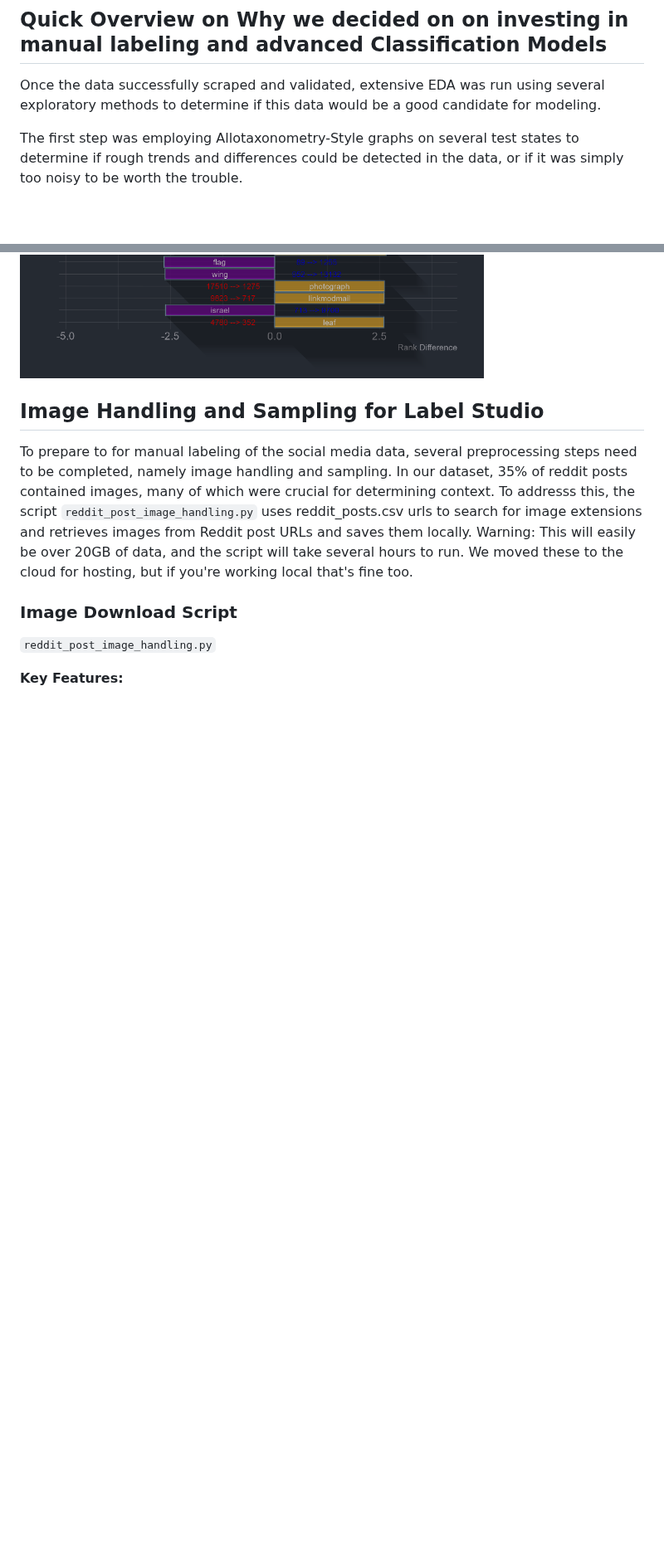
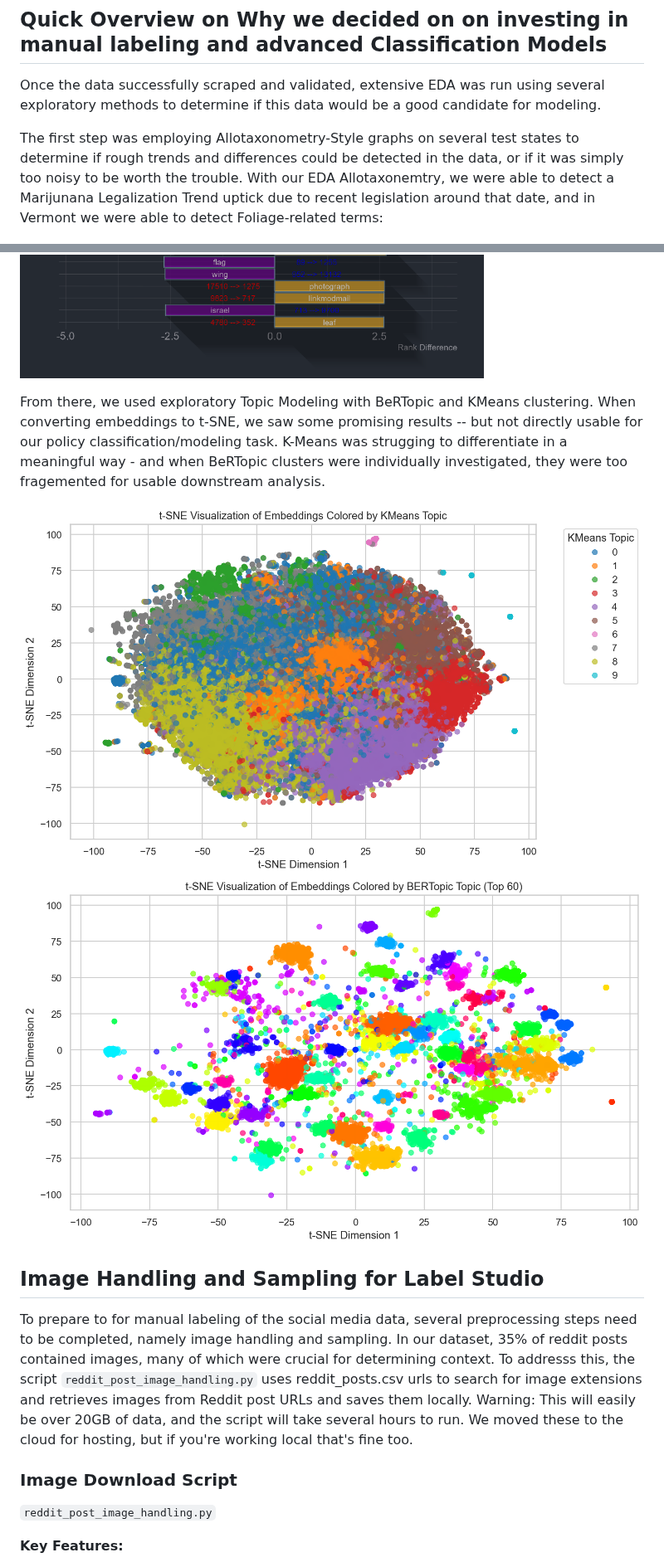
Before and after one commit to The-Policy-Posse/Social_Media_Final, a Markdown page: README.md, 2 parts joined by grey strips. Shown at 83% size. Drawn GitHub-style; blank space fills up the shorter version.

```diff
--- a/README.md
+++ b/README.md
@@ -115,12 +115,19 @@ The `Reddit_Data_Scrapers` folder contains scripts designed for efficient and la
 
 Once the data successfully scraped and validated, extensive EDA was run using several exploratory methods to determine if this data would be a good candidate for modeling.
 
-The first step was employing Allotaxonometry-Style graphs on several test states to determine if rough trends and differences could be detected in the data, or if it was simply too noisy to be worth the trouble.
-
+The first step was employing Allotaxonometry-Style graphs on several test states to determine if rough trends and differences could be detected in the data, or if it was simply too noisy to be worth the trouble.  With our EDA Allotaxonemtry, we were able to detect a Marijunana Legalization Trend uptick due to recent legislation around that date, and in Vermont we were able to detect Foliage-related terms:
 
 <p>
   <img src="images/kentucky-5-01-23.png" alt="EDA Allotaxonometry of Kentucky" style="width: 45%;">
   <img src="images/vermont_7-30.png" alt="EDA Allotaxonometry of Vermont" style="width: 45%;">
+</p>
+
+
+From there, we used exploratory Topic Modeling with BeRTopic and KMeans clustering.  When converting embeddings to t-SNE, we saw some promising results -- but not directly usable for our policy classification/modeling task.  K-Means was strugging to differentiate in a meaningful way - and when BeRTopic clusters were individually investigated, they were too fragemented for usable downstream analysis.
+
+<p>
+  <img src="images/tsneKmeans.png" alt="EDA Allotaxonometry of Kentucky" style="width: 45%;">
+  <img src="images/tsneBertTopic.png" alt="EDA Allotaxonometry of Vermont" style="width: 45%;">
 </p>
 
 
```
